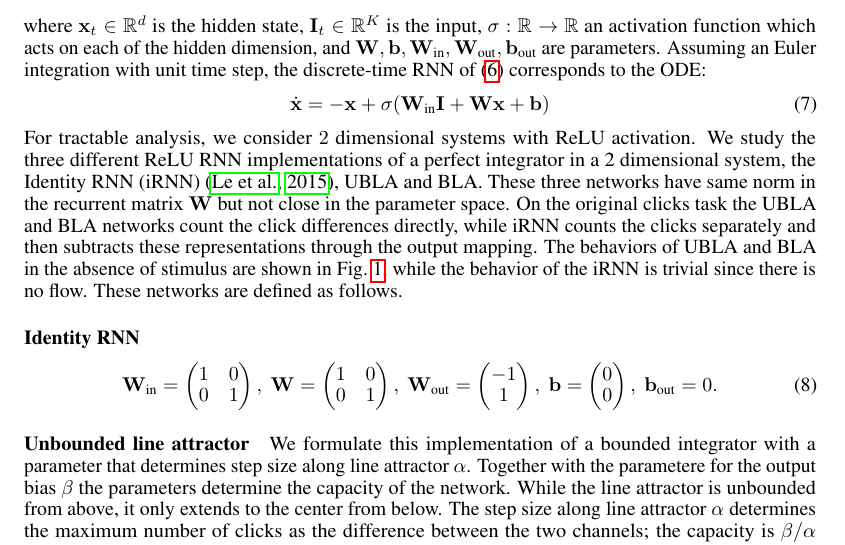
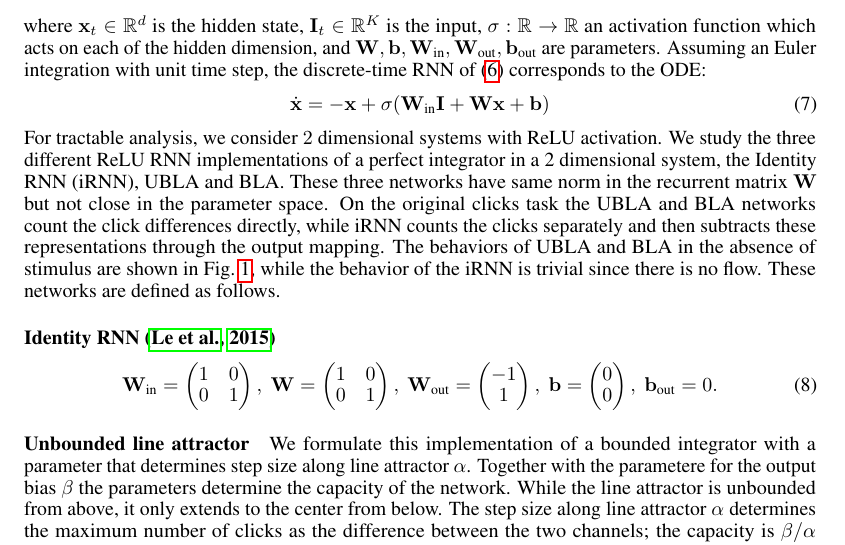
Before and after one commit to Asagodi/topological_diversity, a LaTeX paper (Stability/ICLR/iclr2024_conference.tex): part of page 6 of 19, cut so that both start at the same text. Compiled offline with pdfLaTeX.

Commit message:
moving citation to iRNN

```diff
--- a/Stability/ICLR/iclr2024_conference.tex
+++ b/Stability/ICLR/iclr2024_conference.tex
@@ -346,14 +346,12 @@ Assuming an Euler integration with unit time step, the discrete-time RNN of \eqr
 \end{align}
 %
 For tractable analysis, we consider $2$ dimensional systems with ReLU activation. %We include another continuous attractor, the identity RNN, which is also a popular initialization for RNN training \citep{le2015}.
-We study the three different ReLU RNN implementations of a perfect integrator in a 2 dimensional system, the Identity RNN (iRNN) \citep{le2015}, UBLA and BLA.
+We study the three different ReLU RNN implementations of a perfect integrator in a 2 dimensional system, the Identity RNN (iRNN), UBLA and BLA.
 These three networks have same norm in the recurrent matrix $\vW$ but not close in the parameter space.
 On the original clicks task the UBLA and BLA networks count the click differences directly, while iRNN counts the clicks separately and then subtracts these representations through the output mapping.
 The behaviors of UBLA and BLA in the absence of stimulus are shown in Fig.~\ref{fig:ublabla}, while the behavior of the iRNN is trivial since there is no flow. These networks are defined as follows.
 
-
-
-\paragraph{Identity RNN}
+\paragraph{Identity RNN~\citep{le2015}}
 \label{sec:ubpa,sec:iRNN}
 %This is an RNN with the identity matrix as its recurrent weights  with two hidden units.
 \begin{equation}\label{eq:irnn}
```
